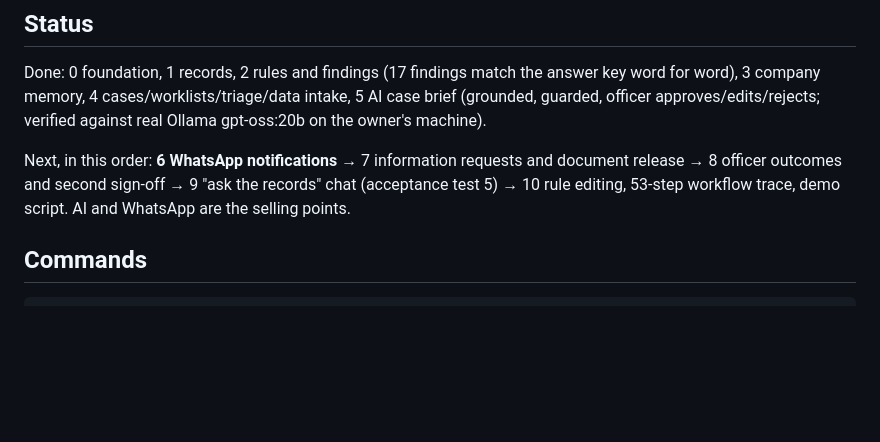
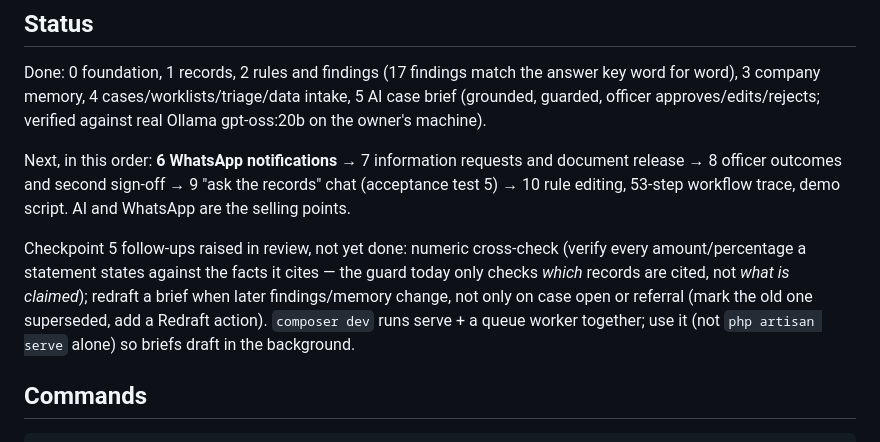
Before and after one commit to jesusavenuechurch/rsl-taxathon, a Markdown page: CLAUDE.md, the part around the change. GitHub-like rendering; blank space fills up the shorter version.

```diff
--- a/CLAUDE.md
+++ b/CLAUDE.md
@@ -12,6 +12,8 @@ Read first:
 Done: 0 foundation, 1 records, 2 rules and findings (17 findings match the answer key word for word), 3 company memory, 4 cases/worklists/triage/data intake, 5 AI case brief (grounded, guarded, officer approves/edits/rejects; verified against real Ollama gpt-oss:20b on the owner's machine).
 
 Next, in this order: **6 WhatsApp notifications** → 7 information requests and document release → 8 officer outcomes and second sign-off → 9 "ask the records" chat (acceptance test 5) → 10 rule editing, 53-step workflow trace, demo script. AI and WhatsApp are the selling points.
+
+Checkpoint 5 follow-ups raised in review, not yet done: numeric cross-check (verify every amount/percentage a statement states against the facts it cites — the guard today only checks *which* records are cited, not *what is claimed*); redraft a brief when later findings/memory change, not only on case open or referral (mark the old one superseded, add a Redraft action). `composer dev` runs serve + a queue worker together; use it (not `php artisan serve` alone) so briefs draft in the background.
 
 ## Commands
 
```
Also changed, not shown: docs/journey/README.md (+6 -5 lines), docs/journey/img/12-ai-case-brief.png, docs/journey/img/13-ai-case-brief-approved.png, 8 other files.
